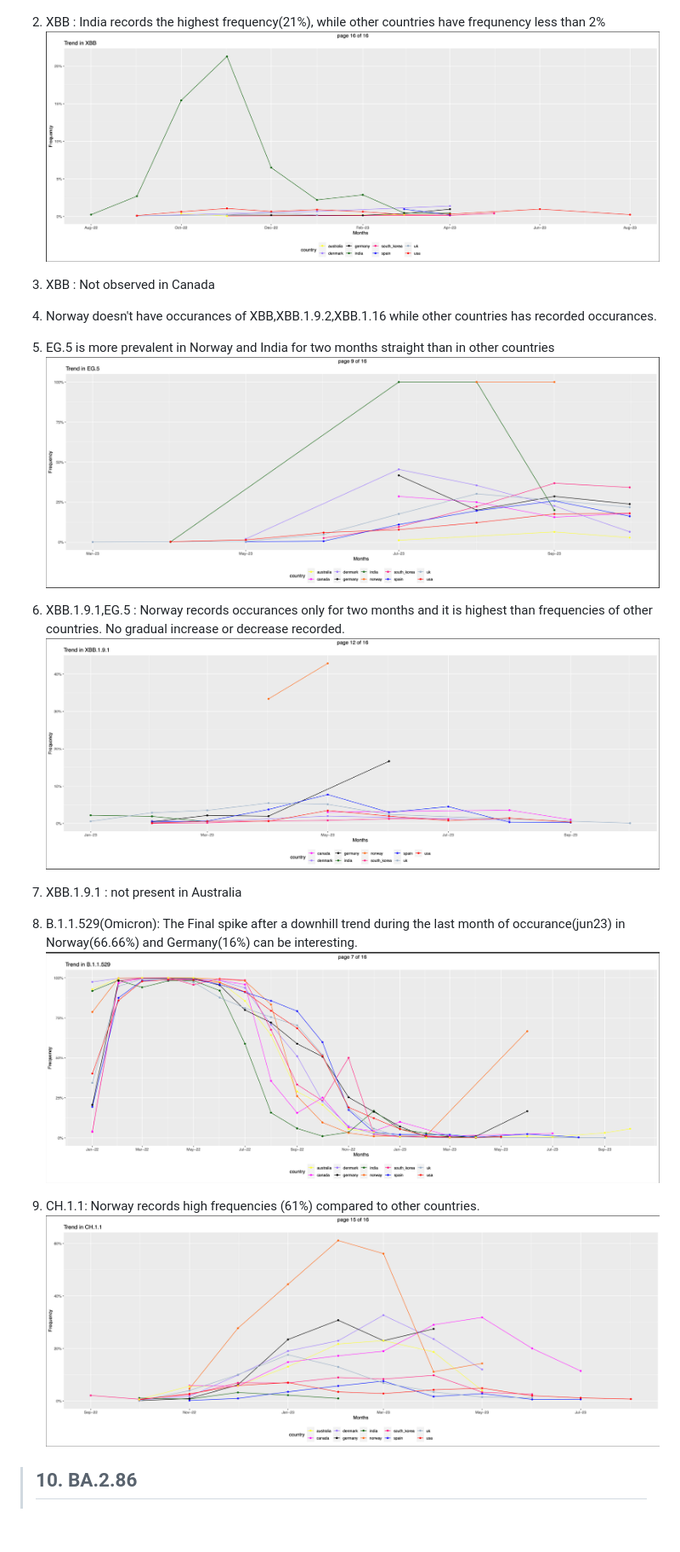
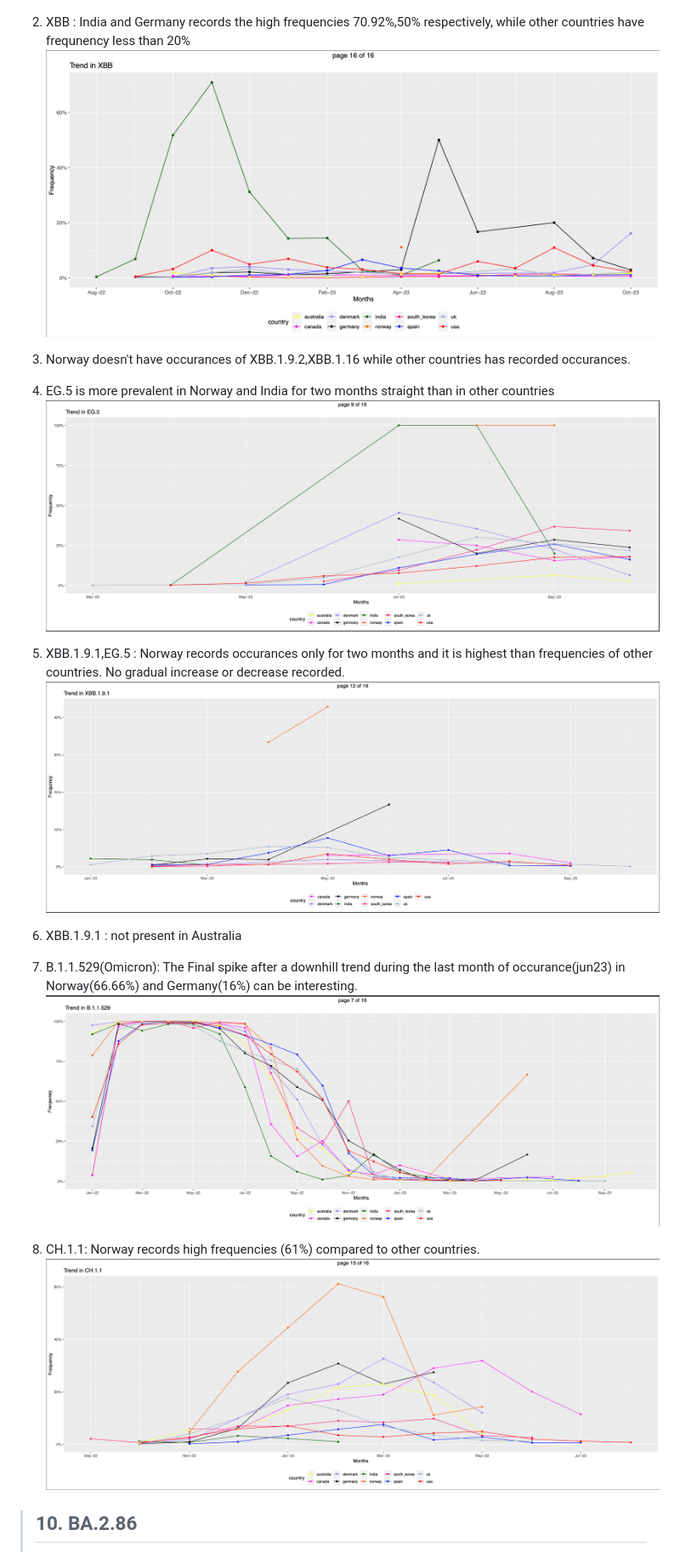
Before and after one commit to vishnushiri02/SARS-Cov2, a Markdown page: notes/Analysing_variant_trends.md, the part around one of its changes. Shown at 85% size. GitHub-like rendering; pictures changed too: notes/assets/plots/XBB.png; blank space fills up the shorter version.

```diff
--- a/notes/Analysing_variant_trends.md
+++ b/notes/Analysing_variant_trends.md
@@ -12,21 +12,19 @@ created: 1701882355956
 
 1. XBB.1.16(omicron):India sees the Spike earlier than the rest of the countries. The lowest frequency in india is higher than peaks of all other countries. ![xbb_1_16](assets/plots/XBB_1_16.png)
 
-2. XBB : India records the highest frequency(21%), while other countries have frequnency less than 2% ![xbb](assets/plots/XBB.png)
+2. XBB : India and Germany  records the high frequencies 70.92%,50% respectively, while other countries have frequnency less than 20% ![xbb](assets/plots/XBB.png)
 
-3. XBB : Not observed in Canada
+3. Norway doesn't have occurances of XBB.1.9.2,XBB.1.16 while other countries has recorded occurances.
 
-4. Norway doesn't have occurances of XBB,XBB.1.9.2,XBB.1.16 while other countries has recorded occurances.
+4. EG.5 is more prevalent in Norway and India for two months straight than in other countries ![EG_5](assets/plots/EG.5.png)
 
-5. EG.5 is more prevalent in Norway and India for two months straight than in other countries ![EG_5](assets/plots/EG.5.png)
+5. XBB.1.9.1,EG.5 : Norway records occurances only for two months and it is highest than frequencies of other countries. No gradual increase or decrease recorded. ![xbb_1_9_1](assets/plots/XBB_1_9_1.png)
 
-6. XBB.1.9.1,EG.5 : Norway records occurances only for two months and it is highest than frequencies of other countries. No gradual increase or decrease recorded. ![xbb_1_9_1](assets/plots/XBB_1_9_1.png)
+6. XBB.1.9.1 : not present in Australia
 
-7. XBB.1.9.1 : not present in Australia
+7. B.1.1.529(Omicron): The Final spike after a downhill trend during the last month of occurance(jun23) in Norway(66.66%) and Germany(16%) can be interesting. ![5_1_1_529](assets/plots/B_1_1_529.png)
 
-8. B.1.1.529(Omicron): The Final spike after a downhill trend during the last month of occurance(jun23) in Norway(66.66%) and Germany(16%) can be interesting. ![5_1_1_529](assets/plots/B_1_1_529.png)
-
-9.  CH.1.1: Norway records high frequencies (61%) compared to other countries. ![CH_1_1](assets/plots/CH_1_1.png)
+8.  CH.1.1: Norway records high frequencies (61%) compared to other countries. ![CH_1_1](assets/plots/CH_1_1.png)
 
 
 
```
Also changed, not shown: other parts of notes/Analysing_variant_trends.md (+11 -4 lines), notes/assets/plots/BF_7.png (added), notes/assets/plots/BN_1.png (added), notes/assets/plots/BR_2.png (added), notes/assets/plots/HW_1.png (added).
